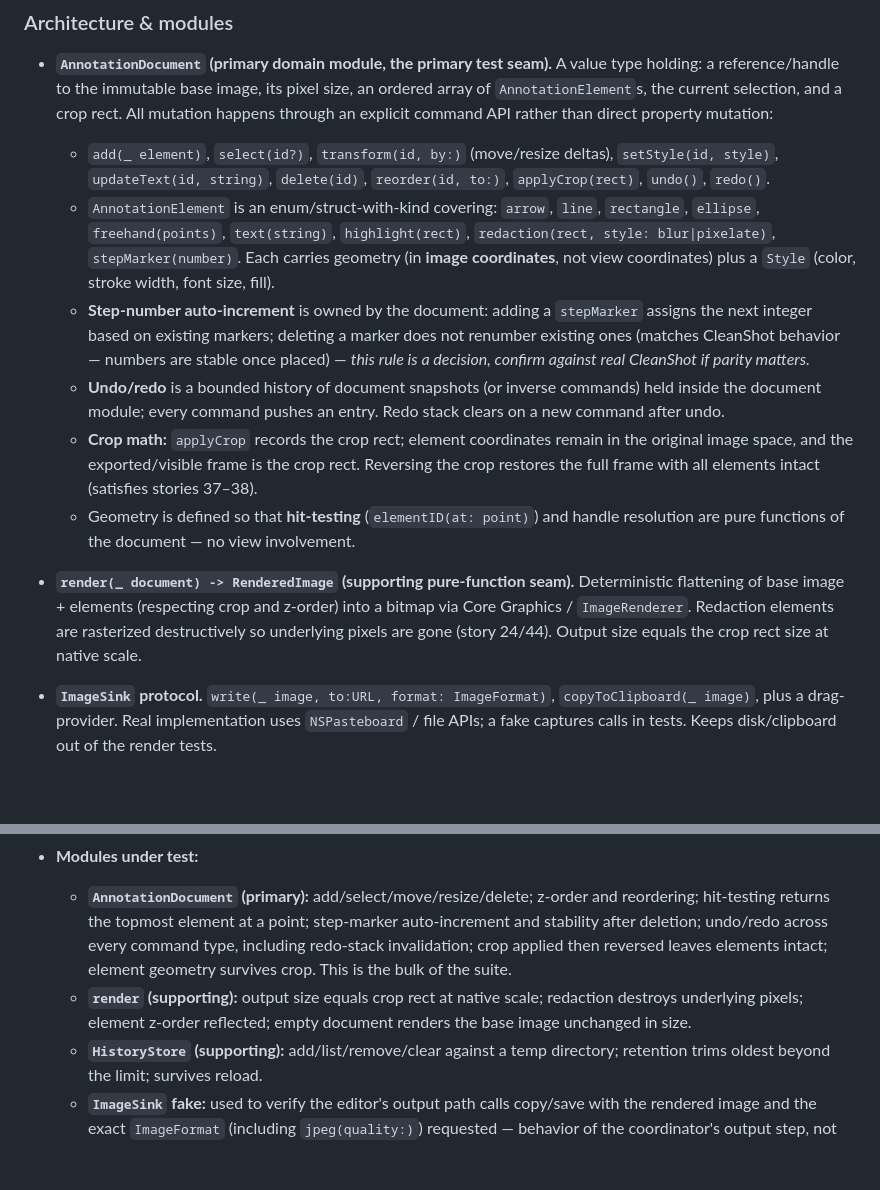
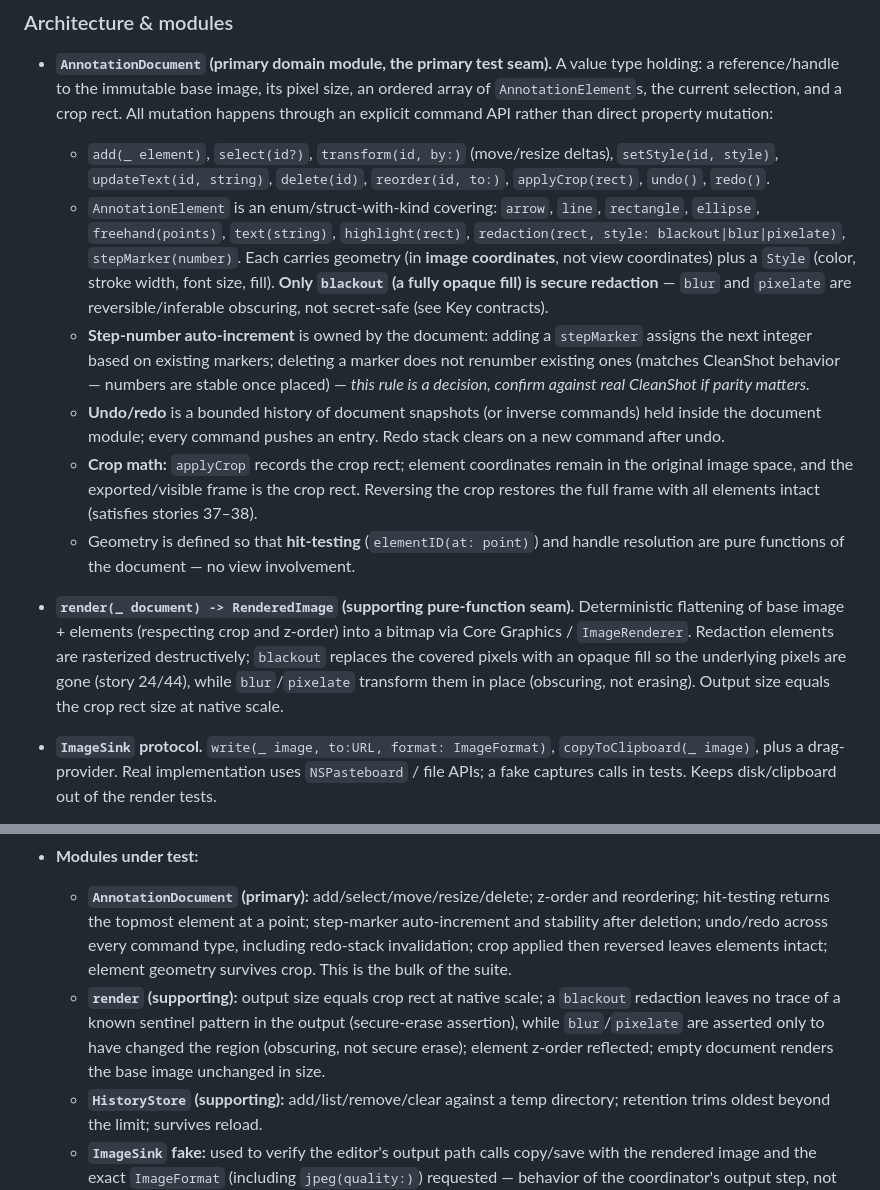
Before and after one commit to lethanhvietctt5/lightshot, a Markdown page: specs/0001-core-capture-and-annotate.md, 2 parts joined by grey strips. Drawn GitHub-style; blank space fills up the shorter version.

```diff
--- a/specs/0001-core-capture-and-annotate.md
+++ b/specs/0001-core-capture-and-annotate.md
@@ -116,13 +116,13 @@ machine.
 
 - **`AnnotationDocument` (primary domain module, the primary test seam).** A value type holding: a reference/handle to the immutable base image, its pixel size, an ordered array of `AnnotationElement`s, the current selection, and a crop rect. All mutation happens through an explicit command API rather than direct property mutation:
   - `add(_ element)`, `select(id?)`, `transform(id, by:)` (move/resize deltas), `setStyle(id, style)`, `updateText(id, string)`, `delete(id)`, `reorder(id, to:)`, `applyCrop(rect)`, `undo()`, `redo()`.
-  - `AnnotationElement` is an enum/struct-with-kind covering: `arrow`, `line`, `rectangle`, `ellipse`, `freehand(points)`, `text(string)`, `highlight(rect)`, `redaction(rect, style: blur|pixelate)`, `stepMarker(number)`. Each carries geometry (in **image coordinates**, not view coordinates) plus a `Style` (color, stroke width, font size, fill).
+  - `AnnotationElement` is an enum/struct-with-kind covering: `arrow`, `line`, `rectangle`, `ellipse`, `freehand(points)`, `text(string)`, `highlight(rect)`, `redaction(rect, style: blackout|blur|pixelate)`, `stepMarker(number)`. Each carries geometry (in **image coordinates**, not view coordinates) plus a `Style` (color, stroke width, font size, fill). **Only `blackout` (a fully opaque fill) is secure redaction** — `blur` and `pixelate` are reversible/inferable obscuring, not secret-safe (see Key contracts).
   - **Step-number auto-increment** is owned by the document: adding a `stepMarker` assigns the next integer based on existing markers; deleting a marker does not renumber existing ones (matches CleanShot behavior — numbers are stable once placed) — *this rule is a decision, confirm against real CleanShot if parity matters.*
   - **Undo/redo** is a bounded history of document snapshots (or inverse commands) held inside the document module; every command pushes an entry. Redo stack clears on a new command after undo.
   - **Crop math:** `applyCrop` records the crop rect; element coordinates remain in the original image space, and the exported/visible frame is the crop rect. Reversing the crop restores the full frame with all elements intact (satisfies stories 37–38).
   - Geometry is defined so that **hit-testing** (`elementID(at: point)`) and handle resolution are pure functions of the document — no view involvement.
 
-- **`render(_ document) -> RenderedImage` (supporting pure-function seam).** Deterministic flattening of base image + elements (respecting crop and z-order) into a bitmap via Core Graphics / `ImageRenderer`. Redaction elements are rasterized destructively so underlying pixels are gone (story 24/44). Output size equals the crop rect size at native scale.
+- **`render(_ document) -> RenderedImage` (supporting pure-function seam).** Deterministic flattening of base image + elements (respecting crop and z-order) into a bitmap via Core Graphics / `ImageRenderer`. Redaction elements are rasterized destructively; `blackout` replaces the covered pixels with an opaque fill so the underlying pixels are gone (story 24/44), while `blur`/`pixelate` transform them in place (obscuring, not erasing). Output size equals the crop rect size at native scale.
 
 - **`ImageSink` protocol.** `write(_ image, to:URL, format: ImageFormat)`, `copyToClipboard(_ image)`, plus a drag-provider. Real implementation uses `NSPasteboard` / file APIs; a fake captures calls in tests. Keeps disk/clipboard out of the render tests.
   - **`ImageFormat`** is an explicit value the encoder consumes, not a bare enum name: `png` or `jpeg(quality: Double)` where quality is a normalized `0.0...1.0`. Story 42's selectable quality lives here — the same value type carries the **default** (from `SettingsStore`) and any **per-save override**, so the editor passes the chosen setting straight through to the encoder with no separate quality channel. Formats that ignore quality (PNG) simply carry no quality field. Test: writing `jpeg(quality:)` reaches the fake sink with the exact requested value; the default from settings is used when no override is given.
@@ -155,7 +160,7 @@ machine.
 
 - **Modules under test:**
   - **`AnnotationDocument` (primary):** add/select/move/resize/delete; z-order and reordering; hit-testing returns the topmost element at a point; step-marker auto-increment and stability after deletion; undo/redo across every command type, including redo-stack invalidation; crop applied then reversed leaves elements intact; element geometry survives crop. This is the bulk of the suite.
-  - **`render` (supporting):** output size equals crop rect at native scale; redaction destroys underlying pixels; element z-order reflected; empty document renders the base image unchanged in size.
+  - **`render` (supporting):** output size equals crop rect at native scale; a `blackout` redaction leaves no trace of a known sentinel pattern in the output (secure-erase assertion), while `blur`/`pixelate` are asserted only to have changed the region (obscuring, not secure erase); element z-order reflected; empty document renders the base image unchanged in size.
   - **`HistoryStore` (supporting):** add/list/remove/clear against a temp directory; retention trims oldest beyond the limit; survives reload.
   - **`ImageSink` fake:** used to verify the editor's output path calls copy/save with the rendered image and the exact `ImageFormat` (including `jpeg(quality:)`) requested — behavior of the coordinator's output step, not the OS.
   - **`AppCoordinator` error routing (supporting):** with fake `CaptureService` / `ImageSource`, assert that `CaptureError.permissionDenied` routes to the System-Settings recovery path (not a blank editor), `userCancelled` is a silent no-op, and a successful capture *or* a loaded existing image both reach `openEditor(with:)` with an equivalent `CapturedImage`. This makes stories 39 and 57–58 testable without a real display or TCC state.
```
Also changed, not shown: other parts of specs/0001-core-capture-and-annotate.md (+10 -5 lines).
